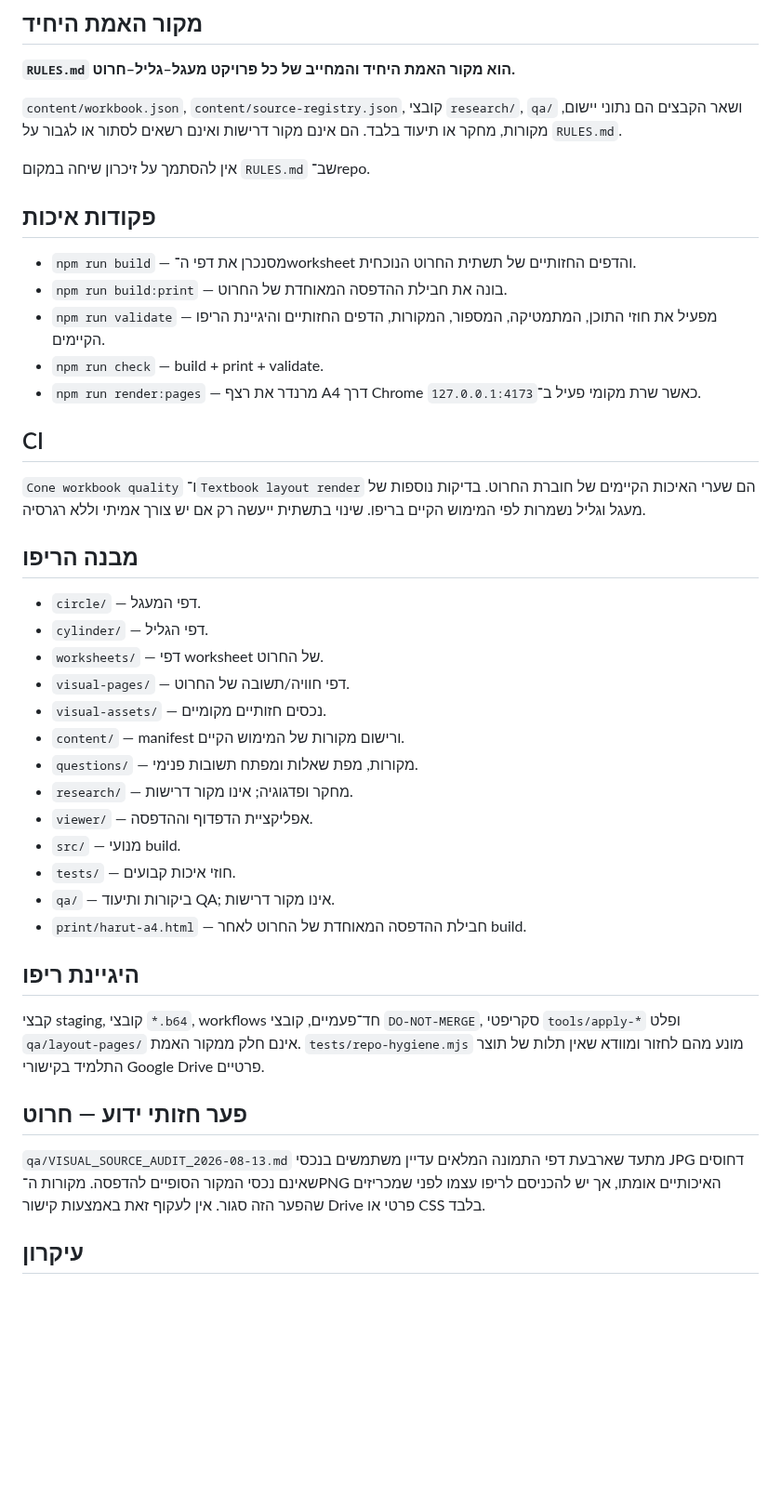
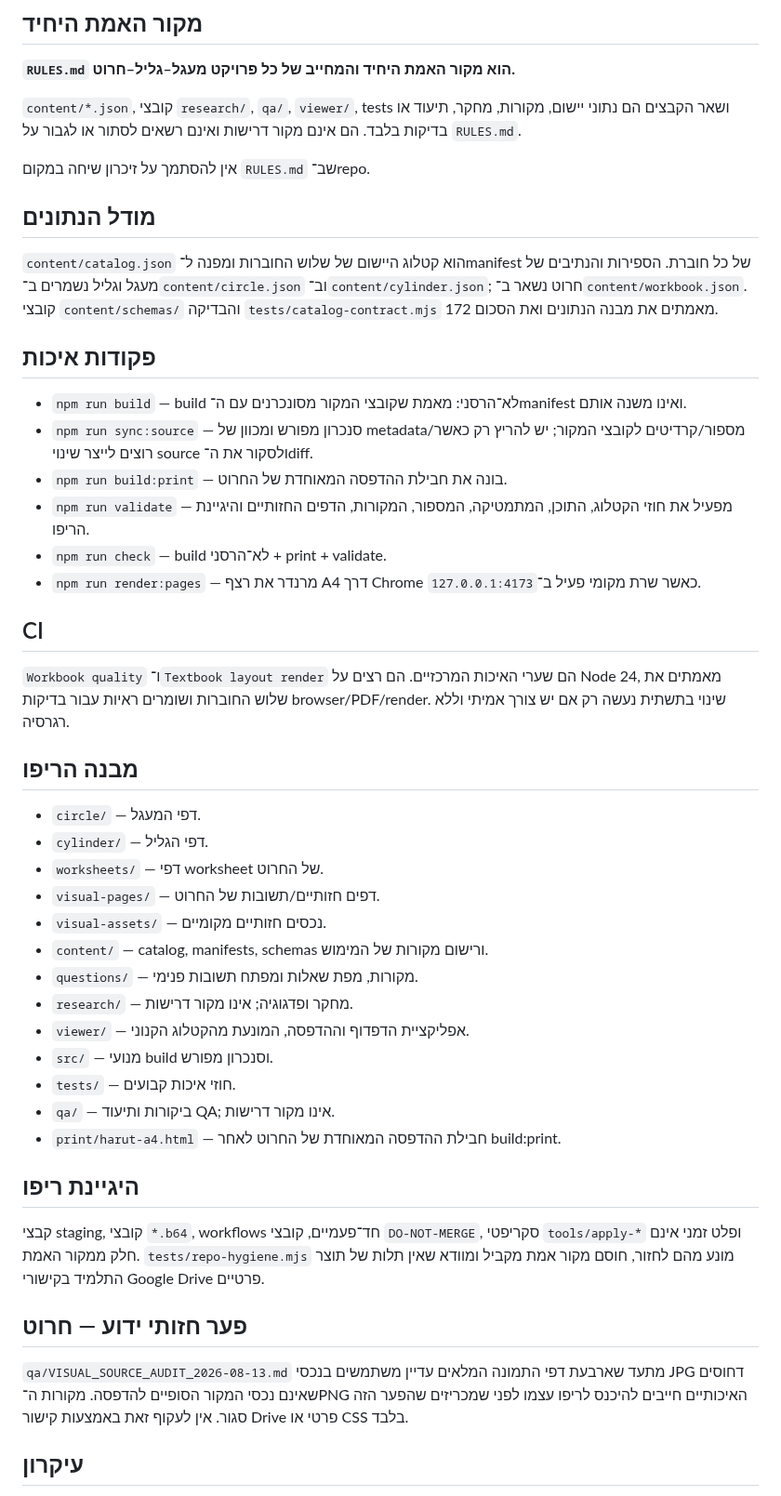
Before and after one commit to yanivmizrachiy/smartschool-hebrew-voice-notes, a Markdown page: README.md, the part around the change. Shown at 93% size. GitHub-like rendering; blank space fills up the shorter version.

Commit message:
Document catalog-driven non-mutating build workflow

```diff
--- a/README.md
+++ b/README.md
@@ -13,45 +13,50 @@
 
 **`RULES.md` הוא מקור האמת היחיד והמחייב של כל פרויקט מעגל–גליל–חרוט.**
 
-`content/workbook.json`, `content/source-registry.json`, קובצי `research/`, `qa/` ושאר הקבצים הם נתוני יישום, מקורות, מחקר או תיעוד בלבד. הם אינם מקור דרישות ואינם רשאים לסתור או לגבור על `RULES.md`.
+`content/*.json`, קובצי `research/`, `qa/`, `viewer/`, tests ושאר הקבצים הם נתוני יישום, מקורות, מחקר, תיעוד או בדיקות בלבד. הם אינם מקור דרישות ואינם רשאים לסתור או לגבור על `RULES.md`.
 
 אין להסתמך על זיכרון שיחה במקום `RULES.md` שב־repo.
 
+## מודל הנתונים
+
+`content/catalog.json` הוא קטלוג היישום של שלוש החוברות ומפנה ל־manifest של כל חוברת. הספירות והנתיבים של מעגל וגליל נשמרים ב־`content/circle.json` וב־`content/cylinder.json`; חרוט נשאר ב־`content/workbook.json`. קובצי `content/schemas/` והבדיקה `tests/catalog-contract.mjs` מאמתים את מבנה הנתונים ואת הסכום 172.
+
 ## פקודות איכות
 
-- `npm run build` — מסנכרן את דפי ה־worksheet והדפים החזותיים של תשתית החרוט הנוכחית.
+- `npm run build` — build לא־הרסני: מאמת שקובצי המקור מסונכרנים עם ה־manifest ואינו משנה אותם.
+- `npm run sync:source` — סנכרון מפורש ומכוון של metadata/מספור/קרדיטים לקובצי המקור; יש להריץ רק כאשר רוצים לייצר שינוי source ולסקור את ה־diff.
 - `npm run build:print` — בונה את חבילת ההדפסה המאוחדת של החרוט.
-- `npm run validate` — מפעיל את חוזי התוכן, המתמטיקה, המספור, המקורות, הדפים החזותיים והיגיינת הריפו הקיימים.
-- `npm run check` — build + print + validate.
+- `npm run validate` — מפעיל את חוזי הקטלוג, התוכן, המתמטיקה, המספור, המקורות, הדפים החזותיים והיגיינת הריפו.
+- `npm run check` — build לא־הרסני + print + validate.
 - `npm run render:pages` — מרנדר את רצף A4 דרך Chrome כאשר שרת מקומי פעיל ב־`127.0.0.1:4173`.
 
 ## CI
 
-`Cone workbook quality` ו־`Textbook layout render` הם שערי האיכות הקיימים של חוברת החרוט. בדיקות נוספות של מעגל וגליל נשמרות לפי המימוש הקיים בריפו. שינוי בתשתית ייעשה רק אם יש צורך אמיתי וללא רגרסיה.
+`Workbook quality` ו־`Textbook layout render` הם שערי האיכות המרכזיים. הם רצים על Node 24, מאמתים את שלוש החוברות ושומרים ראיות עבור בדיקות browser/PDF/render. שינוי בתשתית נעשה רק אם יש צורך אמיתי וללא רגרסיה.
 
 ## מבנה הריפו
 
 - `circle/` — דפי המעגל.
 - `cylinder/` — דפי הגליל.
 - `worksheets/` — דפי worksheet של החרוט.
-- `visual-pages/` — דפי חוויה/תשובה של החרוט.
+- `visual-pages/` — דפים חזותיים/תשובות של החרוט.
 - `visual-assets/` — נכסים חזותיים מקומיים.
-- `content/` — manifest ורישום מקורות של המימוש הקיים.
+- `content/` — catalog, manifests, schemas ורישום מקורות של המימוש.
 - `questions/` — מקורות, מפת שאלות ומפתח תשובות פנימי.
 - `research/` — מחקר ופדגוגיה; אינו מקור דרישות.
-- `viewer/` — אפליקציית הדפדוף וההדפסה.
-- `src/` — מנועי build.
+- `viewer/` — אפליקציית הדפדוף וההדפסה, המונעת מהקטלוג הקנוני.
+- `src/` — מנועי build וסנכרון מפורש.
 - `tests/` — חוזי איכות קבועים.
 - `qa/` — ביקורות ותיעוד QA; אינו מקור דרישות.
-- `print/harut-a4.html` — חבילת ההדפסה המאוחדת של החרוט לאחר build.
+- `print/harut-a4.html` — חבילת ההדפסה המאוחדת של החרוט לאחר build:print.
 
 ## היגיינת ריפו
 
-קבצי staging, קובצי `*.b64`, workflows חד־פעמיים, קובצי `DO-NOT-MERGE`, סקריפטי `tools/apply-*` ופלט `qa/layout-pages/` אינם חלק ממקור האמת. `tests/repo-hygiene.mjs` מונע מהם לחזור ומוודא שאין תלות של תוצר התלמיד בקישורי Google Drive פרטיים.
+קבצי staging, קובצי `*.b64`, workflows חד־פעמיים, קובצי `DO-NOT-MERGE`, סקריפטי `tools/apply-*` ופלט זמני אינם חלק ממקור האמת. `tests/repo-hygiene.mjs` מונע מהם לחזור, חוסם מקור אמת מקביל ומוודא שאין תלות של תוצר התלמיד בקישורי Google Drive פרטיים.
 
 ## פער חזותי ידוע — חרוט
 
-`qa/VISUAL_SOURCE_AUDIT_2026-08-13.md` מתעד שארבעת דפי התמונה המלאים עדיין משתמשים בנכסי JPG דחוסים שאינם נכסי המקור הסופיים להדפסה. מקורות ה־PNG האיכותיים אומתו, אך יש להכניסם לריפו עצמו לפני שמכריזים שהפער הזה סגור. אין לעקוף זאת באמצעות קישור Drive פרטי או CSS בלבד.
+`qa/VISUAL_SOURCE_AUDIT_2026-08-13.md` מתעד שארבעת דפי התמונה המלאים עדיין משתמשים בנכסי JPG דחוסים שאינם נכסי המקור הסופיים להדפסה. מקורות ה־PNG האיכותיים חייבים להיכנס לריפו עצמו לפני שמכריזים שהפער הזה סגור. אין לעקוף זאת באמצעות קישור Drive פרטי או CSS בלבד.
 
 ## עיקרון
 
```
